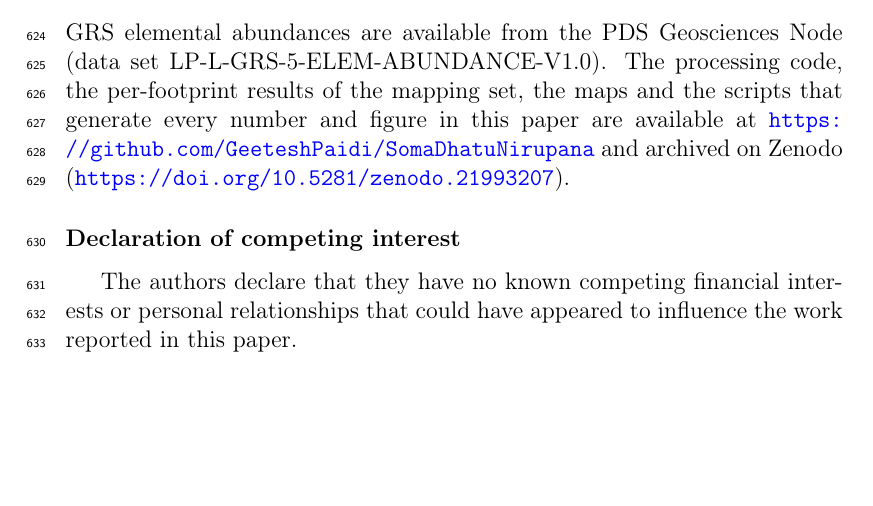
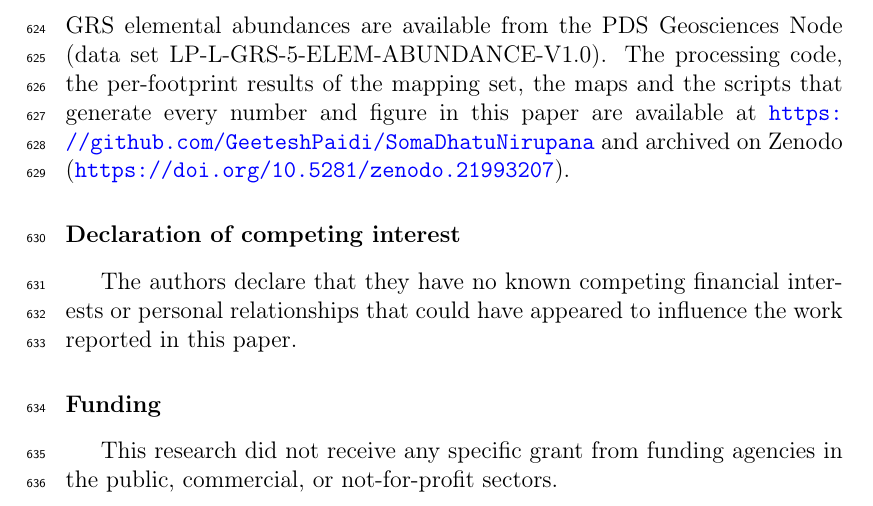
Before and after one commit to GeeteshPaidi/SomaDhatuNirupana, a LaTeX paper (paper_asr/main.tex): part of page 23 of 31, cut so that both start at the same text, the shorter picture padded with empty space. Compiled offline with pdfLaTeX.

Commit message:
Add funding statement (ASR guide)
Co-Authored-By: Claude Opus 5.5 <noreply@anthropic.com>

```diff
--- a/paper_asr/main.tex
+++ b/paper_asr/main.tex
@@ -70,6 +70,9 @@ Moon \sep X-ray fluorescence \sep Chandrayaan-2 CLASS \sep solar X-ray spectrum
 \section*{Declaration of competing interest}
 The authors declare that they have no known competing financial interests or personal relationships that could have appeared to influence the work reported in this paper.
 
+\section*{Funding}
+This research did not receive any specific grant from funding agencies in the public, commercial, or not-for-profit sectors.
+
 \section*{Declaration of generative AI and AI-assisted technologies in the writing process}
 During the preparation of this work the authors used Claude (Anthropic) to assist with code development, data analysis and the drafting and editing of the manuscript. After using this tool, the authors reviewed and edited the content as needed and take full responsibility for the content of the publication.
 
```
Also changed, not shown: paper_asr/main.pdf.
